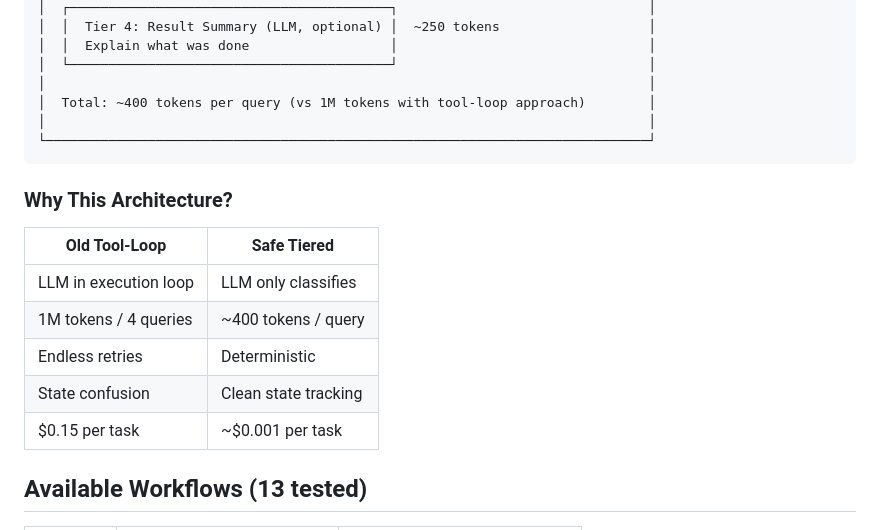
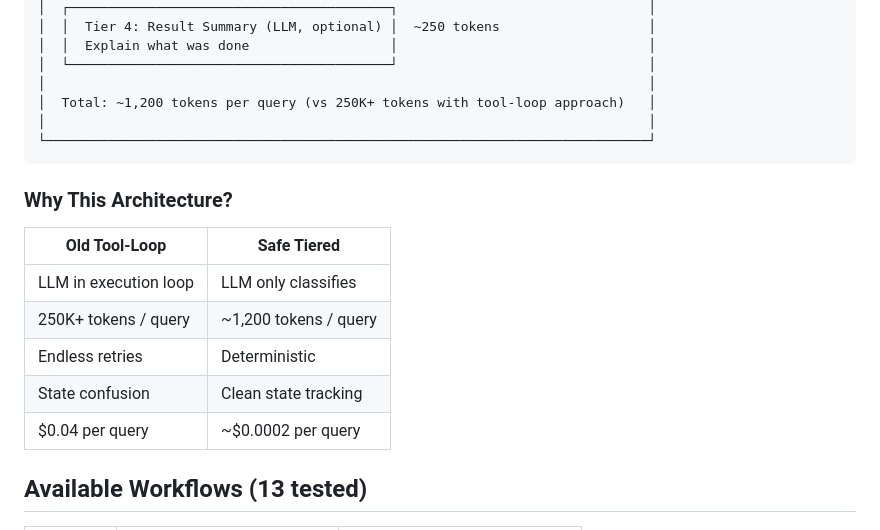
Before and after one commit to jlee-kitware/trame-cfd-mcp, a Markdown page: README.md, the part around the change. GitHub-like rendering.

Commit message:
Update documentation with actual measured token counts
Test run showed ~1,200 tokens/query average (15,227 tokens / 13 queries).
Updated README and ARCHITECTURE with accurate numbers:
- ~1,200 tokens/query (was ~400)
- ~$0.0002/query with gpt-4o-mini
- 200,000x fewer tokens than tool-loop approach

````diff
--- a/README.md
+++ b/README.md
@@ -97,7 +97,7 @@ print(f"Success: {result['success']}")
 │  │  Explain what was done                  │                                │
 │  └─────────────────────────────────────────┘                                │
 │                                                                             │
-│  Total: ~400 tokens per query (vs 1M tokens with tool-loop approach)        │
+│  Total: ~1,200 tokens per query (vs 250K+ tokens with tool-loop approach)   │
 │                                                                             │
 └─────────────────────────────────────────────────────────────────────────────┘
 ```
@@ -107,10 +107,10 @@ print(f"Success: {result['success']}")
 | Old Tool-Loop | Safe Tiered |
 |---------------|-------------|
 | LLM in execution loop | LLM only classifies |
-| 1M tokens / 4 queries | ~400 tokens / query |
+| 250K+ tokens / query | ~1,200 tokens / query |
 | Endless retries | Deterministic |
 | State confusion | Clean state tracking |
-| $0.15 per task | ~$0.001 per task |
+| $0.04 per query | ~$0.0002 per query |
 
 ## Available Workflows (13 tested)
 
````
Also changed, not shown: ARCHITECTURE.md (+2 -2 lines).
